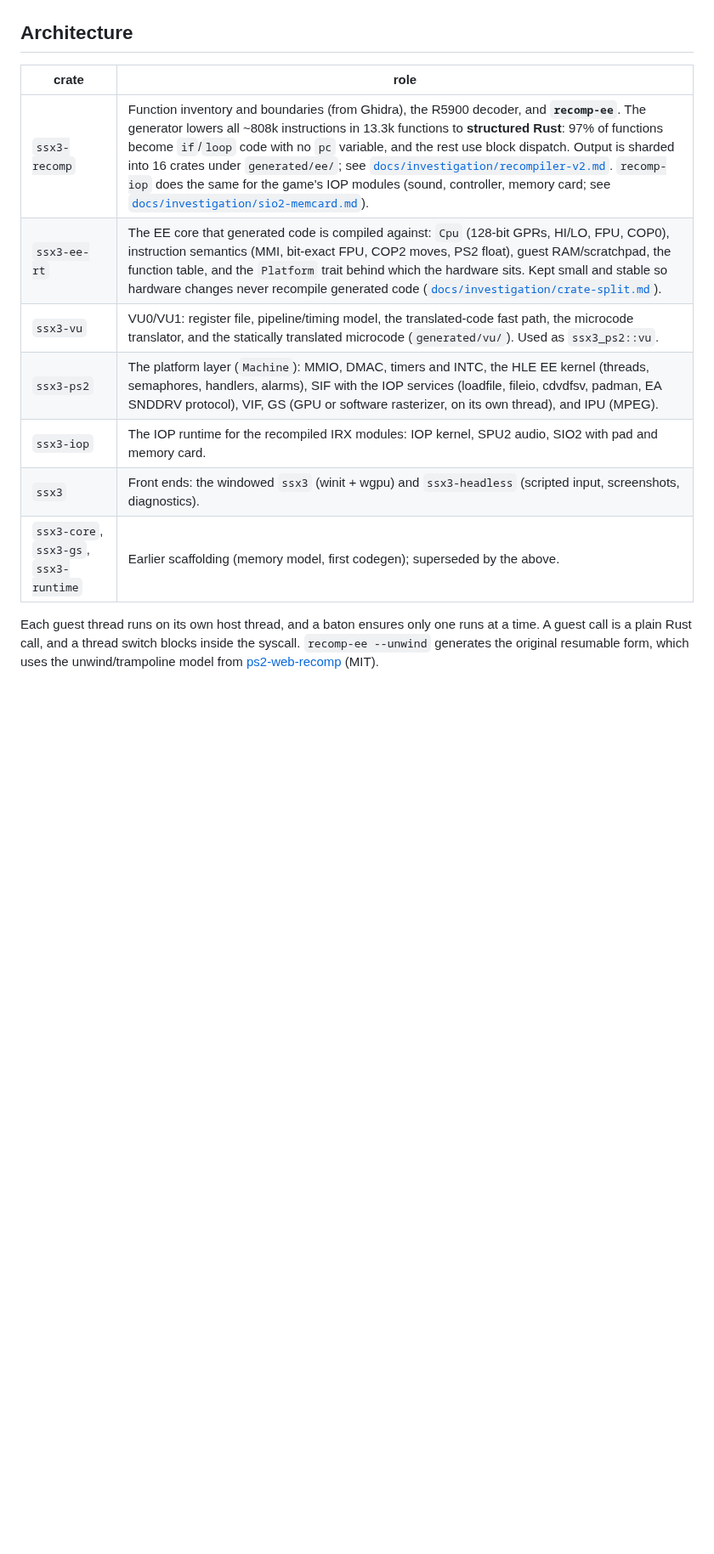
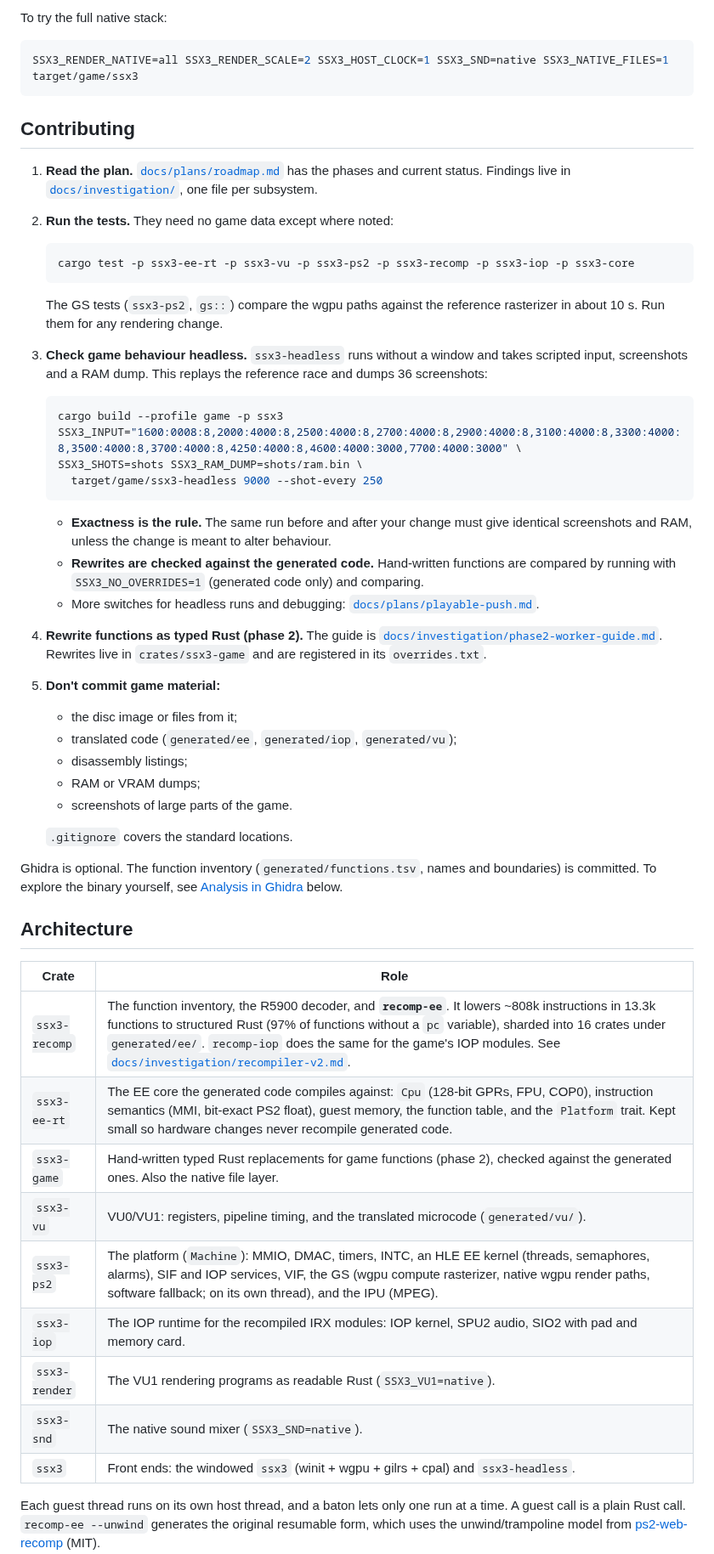
Before and after one commit to andersfischernielsen/ssx3-decomp, a Markdown page: README.md, the part around one of its changes. Shown at 85% size. GitHub-like rendering; blank space fills up the shorter version.

````diff
--- a/README.md
+++ b/README.md
@@ -46,19 +128,71 @@ Headless runs, scripted input and the debug switches are documented in
+To try the full native stack:
+
+```sh
+SSX3_RENDER_NATIVE=all SSX3_RENDER_SCALE=2 SSX3_HOST_CLOCK=1 SSX3_SND=native SSX3_NATIVE_FILES=1 target/game/ssx3
+```
+
+## Contributing
+
+1. **Read the plan.** [`docs/plans/roadmap.md`](docs/plans/roadmap.md) has the phases
+   and current status. Findings live in [`docs/investigation/`](docs/investigation/), one
+   file per subsystem.
+2. **Run the tests.** They need no game data except where noted:
+
+   ```sh
+   cargo test -p ssx3-ee-rt -p ssx3-vu -p ssx3-ps2 -p ssx3-recomp -p ssx3-iop -p ssx3-core
+   ```
+
+   The GS tests (`ssx3-ps2`, `gs::`) compare the wgpu paths against the reference
+   rasterizer in about 10 s. Run them for any rendering change.
+3. **Check game behaviour headless.** `ssx3-headless` runs without a window and takes
+   scripted input, screenshots and a RAM dump. This replays the reference race and dumps
+   36 screenshots:
+
+   ```sh
+   cargo build --profile game -p ssx3
+   SSX3_INPUT="1600:0008:8,2000:4000:8,2500:4000:8,2700:4000:8,2900:4000:8,3100:4000:8,3300:4000:8,3500:4000:8,3700:4000:8,4250:4000:8,4600:4000:3000,7700:4000:3000" \
+   SSX3_SHOTS=shots SSX3_RAM_DUMP=shots/ram.bin \
+     target/game/ssx3-headless 9000 --shot-every 250
+   ```
+
+   - **Exactness is the rule.** The same run before and after your change must give
+     identical screenshots and RAM, unless the change is meant to alter behaviour.
+   - **Rewrites are checked against the generated code.** Hand-written functions are
+     compared by running with `SSX3_NO_OVERRIDES=1` (generated code only) and comparing.
+   - More switches for headless runs and debugging:
+     [`docs/plans/playable-push.md`](docs/plans/playable-push.md#how-to-resume).
+4. **Rewrite functions as typed Rust (phase 2).** The guide is
+   [`docs/investigation/phase2-worker-guide.md`](docs/investigation/phase2-worker-guide.md).
+   Rewrites live in `crates/ssx3-game` and are registered in its `overrides.txt`.
+5. **Don't commit game material:**
+   - the disc image or files from it;
+   - translated code (`generated/ee`, `generated/iop`, `generated/vu`);
+   - disassembly listings;
+   - RAM or VRAM dumps;
+   - screenshots of large parts of the game.
+
+   `.gitignore` covers the standard locations.
+
+Ghidra is optional. The function inventory (`generated/functions.tsv`, names and
+boundaries) is committed. To explore the binary yourself, see
+[Analysis in Ghidra](#analysis-in-ghidra) below.
 
 ## Architecture
 
-| crate | role |
+| Crate | Role |
 | --- | --- |
-| `ssx3-recomp` | Function inventory and boundaries (from Ghidra), the R5900 decoder, and **`recomp-ee`**. The generator lowers all ~808k instructions in 13.3k functions to **structured Rust**: 97% of functions become `if`/`loop` code with no `pc` variable, and the rest use block dispatch. Output is sharded into 16 crates under `generated/ee/`; see [`docs/investigation/recompiler-v2.md`](docs/investigation/recompiler-v2.md). `recomp-iop` does the same for the game's IOP modules (sound, controller, memory card; see [`docs/investigation/sio2-memcard.md`](docs/investigation/sio2-memcard.md)). |
-| `ssx3-ee-rt` | The EE core that generated code is compiled against: `Cpu` (128-bit GPRs, HI/LO, FPU, COP0), instruction semantics (MMI, bit-exact FPU, COP2 moves, PS2 float), guest RAM/scratchpad, the function table, and the `Platform` trait behind which the hardware sits. Kept small and stable so hardware changes never recompile generated code ([`docs/investigation/crate-split.md`](docs/investigation/crate-split.md)). |
-| `ssx3-vu` | VU0/VU1: register file, pipeline/timing model, the translated-code fast path, the microcode translator, and the statically translated microcode (`generated/vu/`). Used as `ssx3_ps2::vu`. |
-| `ssx3-ps2` | The platform layer (`Machine`): MMIO, DMAC, timers and INTC, the HLE EE kernel (threads, semaphores, handlers, alarms), SIF with the IOP services (loadfile, fileio, cdvdfsv, padman, EA SNDDRV protocol), VIF, GS (GPU or software rasterizer, on its own thread), and IPU (MPEG). |
+| `ssx3-recomp` | The function inventory, the R5900 decoder, and **`recomp-ee`**. It lowers ~808k instructions in 13.3k functions to structured Rust (97% of functions without a `pc` variable), sharded into 16 crates under `generated/ee/`. `recomp-iop` does the same for the game's IOP modules. See [`docs/investigation/recompiler-v2.md`](docs/investigation/recompiler-v2.md). |
+| `ssx3-ee-rt` | The EE core the generated code compiles against: `Cpu` (128-bit GPRs, FPU, COP0), instruction semantics (MMI, bit-exact PS2 float), guest memory, the function table, and the `Platform` trait. Kept small so hardware changes never recompile generated code. |
+| `ssx3-game` | Hand-written typed Rust replacements for game functions (phase 2), checked against the generated ones. Also the native file layer. |
+| `ssx3-vu` | VU0/VU1: registers, pipeline timing, and the translated microcode (`generated/vu/`). |
+| `ssx3-ps2` | The platform (`Machine`): MMIO, DMAC, timers, INTC, an HLE EE kernel (threads, semaphores, alarms), SIF and IOP services, VIF, the GS (wgpu compute rasterizer, native wgpu render paths, software fallback; on its own thread), and the IPU (MPEG). |
 | `ssx3-iop` | The IOP runtime for the recompiled IRX modules: IOP kernel, SPU2 audio, SIO2 with pad and memory card. |
-| `ssx3` | Front ends: the windowed `ssx3` (winit + wgpu) and `ssx3-headless` (scripted input, screenshots, diagnostics). |
-| `ssx3-core`, `ssx3-gs`, `ssx3-runtime` | Earlier scaffolding (memory model, first codegen); superseded by the above. |
+| `ssx3-render` | The VU1 rendering programs as readable Rust (`SSX3_VU1=native`). |
+| `ssx3-snd` | The native sound mixer (`SSX3_SND=native`). |
+| `ssx3` | Front ends: the windowed `ssx3` (winit + wgpu + gilrs + cpal) and `ssx3-headless`. |
 
-Each guest thread runs on its own host thread, and a baton ensures only one runs
-at a time. A guest call is a plain Rust call, and a thread switch blocks inside
-the syscall. `recomp-ee --unwind` generates the original resumable form, which
-uses the unwind/trampoline model from
+Each guest thread runs on its own host thread, and a baton lets only one run at a time.
+A guest call is a plain Rust call. `recomp-ee --unwind` generates the original
+resumable form, which uses the unwind/trampoline model from
 [ps2-web-recomp](https://github.com/snuri00/ps2-web-recomp) (MIT).
 
````
Also changed, not shown: other parts of README.md (+128 -103 lines), docs/images/screenshots.jpg (added).
